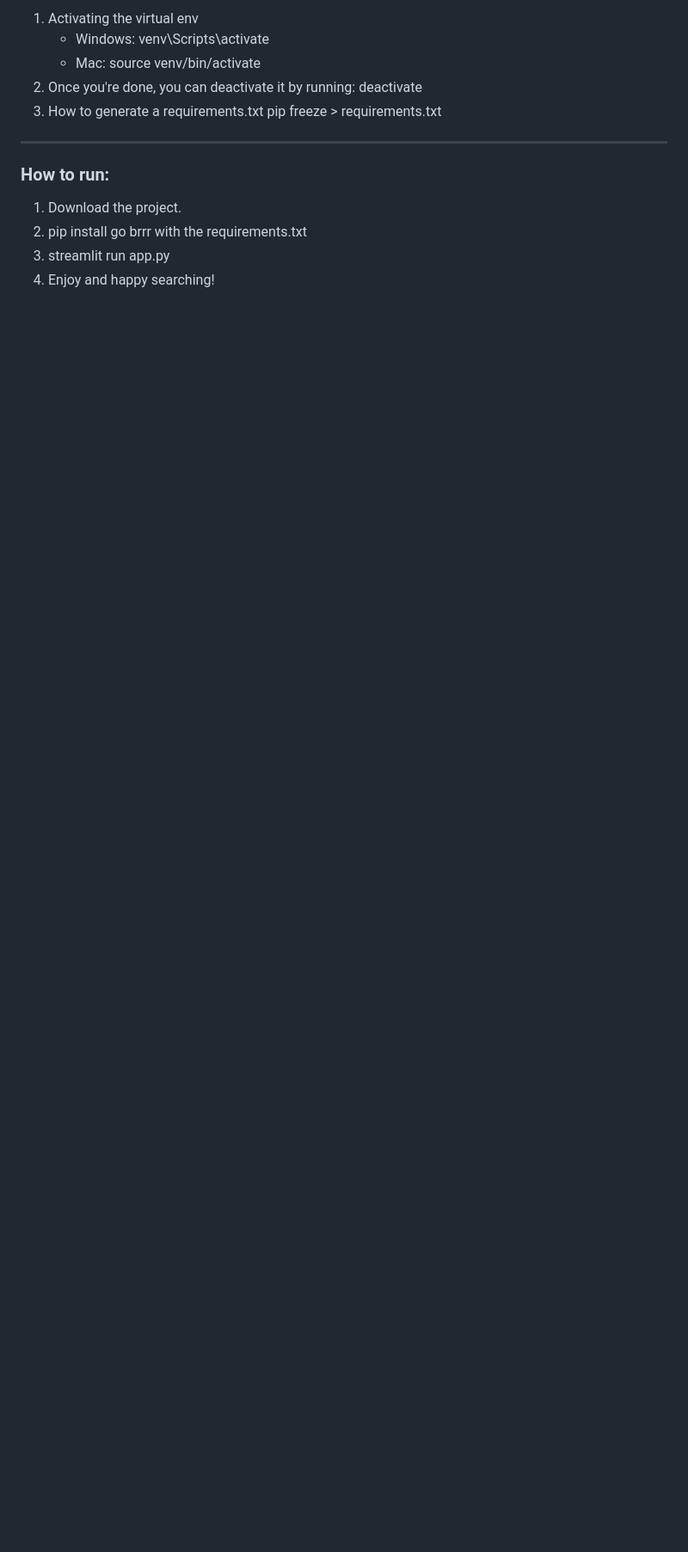
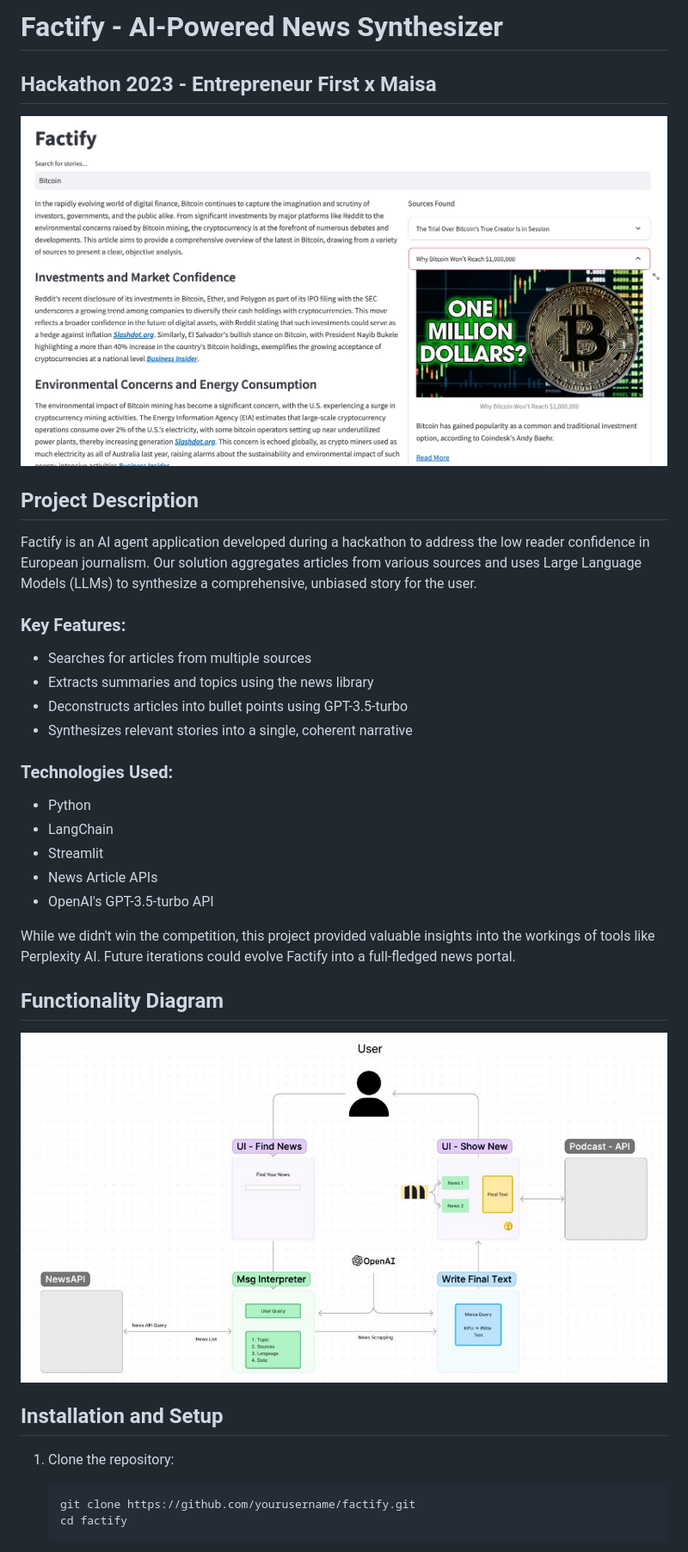
Before and after one commit to SaltyYagi123/Hackathon-Maisa-2023, a Markdown page: README.md, the part around the change printed below. Shown: that part at 86% size. GitHub-like rendering; pictures changed too: img_repo/Factify_Home_Screen.jpeg (added), img_repo/functionality_diagram.png (added); blank space fills up the shorter version.

````diff
--- a/README.md
+++ b/README.md
@@ -1,15 +1,37 @@
-1. Activating the virtual env
-   * Windows: venv\Scripts\activate
-   * Mac: source venv/bin/activate
-2. Once you're done, you can deactivate it by running:
-   deactivate
-3. How to generate a requirements.txt
-   pip freeze > requirements.txt
+# Factify - AI-Powered News Synthesizer
 
-----
+## Hackathon 2023 - Entrepreneur First x Maisa
 
-### How to run:
-1. Download the project.
-2. pip install go brrr with the requirements.txt
-3. streamlit run app.py
-4. Enjoy and happy searching!
+![Factify Home Screen](img_repo/Factify_Home_Screen.jpeg)
+
+## Project Description
+
+Factify is an AI agent application developed during a hackathon to address the low reader confidence in European journalism. Our solution aggregates articles from various sources and uses Large Language Models (LLMs) to synthesize a comprehensive, unbiased story for the user.
+
+### Key Features:
+- Searches for articles from multiple sources
+- Extracts summaries and topics using the news library
+- Deconstructs articles into bullet points using GPT-3.5-turbo
+- Synthesizes relevant stories into a single, coherent narrative
+
+### Technologies Used:
+- Python
+- LangChain
+- Streamlit
+- News Article APIs
+- OpenAI's GPT-3.5-turbo API
+
+While we didn't win the competition, this project provided valuable insights into the workings of tools like Perplexity AI. Future iterations could evolve Factify into a full-fledged news portal.
+
+## Functionality Diagram
+
+![Functionality Diagram](img_repo/functionality_diagram.png)
+
+## Installation and Setup
+
+1. Clone the repository:
+   ```
+   git clone https://github.com/yourusername/factify.git
+   cd factify
+   ```
+
````
Also changed, not shown: other parts of README.md (+45 -0 lines), img_repo/Factify_Update.jpeg (added).
